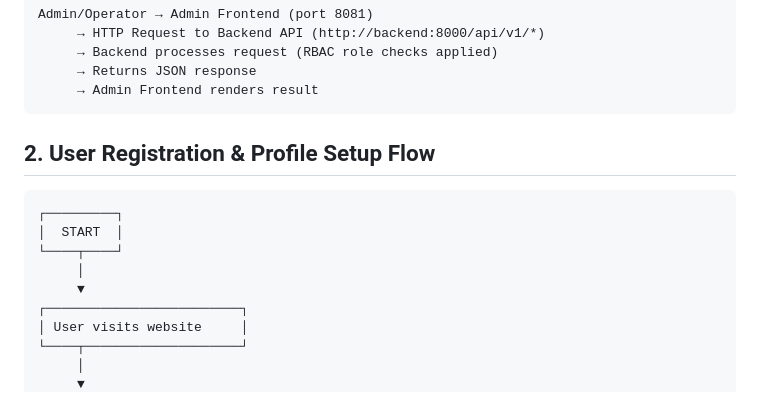
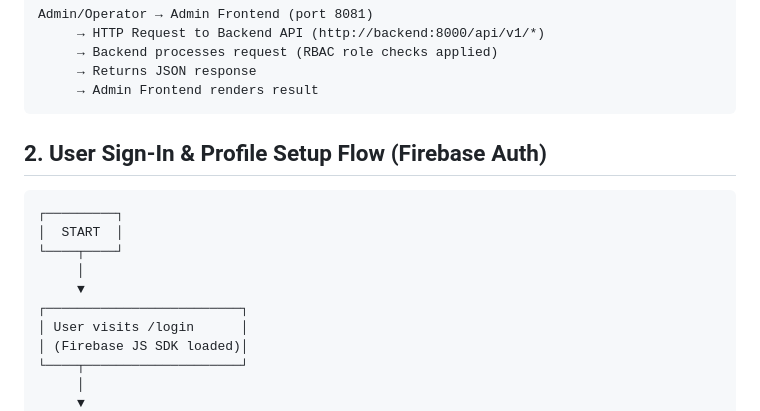
Before and after one commit to vacancyhai/hermes, a Markdown page: docs/DIAGRAMS.md, the part around one of its changes. Rendered like a GitHub page.

````diff
--- a/docs/DIAGRAMS.md
+++ b/docs/DIAGRAMS.md
@@ -86,7 +86,7 @@ Admin/Operator → Admin Frontend (port 8081)
      → Admin Frontend renders result
 ```
 
-## 2. User Registration & Profile Setup Flow
+## 2. User Sign-In & Profile Setup Flow (Firebase Auth)
 
 ```
 ┌─────────┐
@@ -95,7 +95,8 @@ Admin/Operator → Admin Frontend (port 8081)
      │
      ▼
 ┌─────────────────────────┐
-│ User visits website     │
+│ User visits /login      │
+│ (Firebase JS SDK loaded)│
 └────┬────────────────────┘
      │
      ▼
````
Also changed, not shown: other parts of docs/DIAGRAMS.md (+92 -78 lines), README.md (+1 -1 lines), docs/CONTEXT.md (+24 -18 lines).
